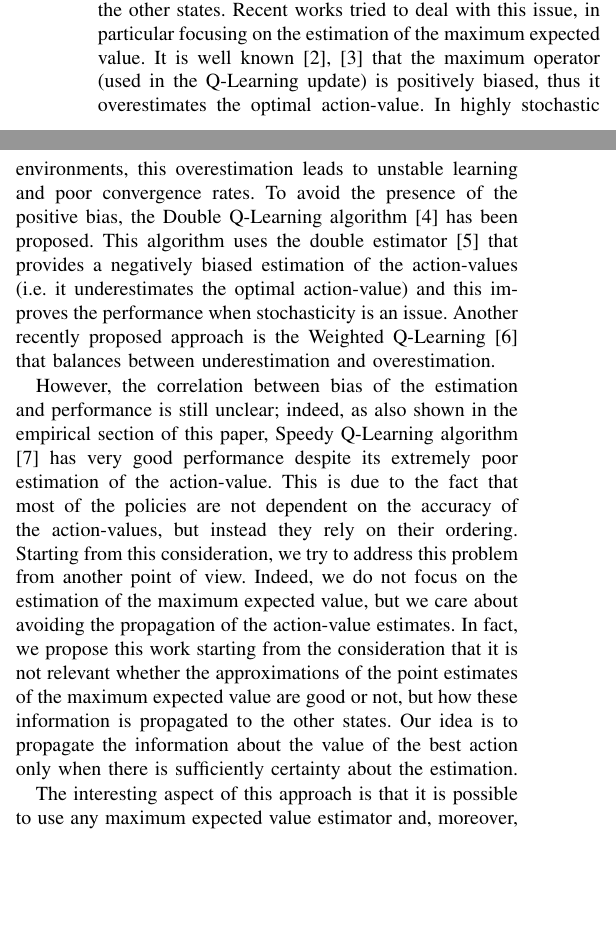
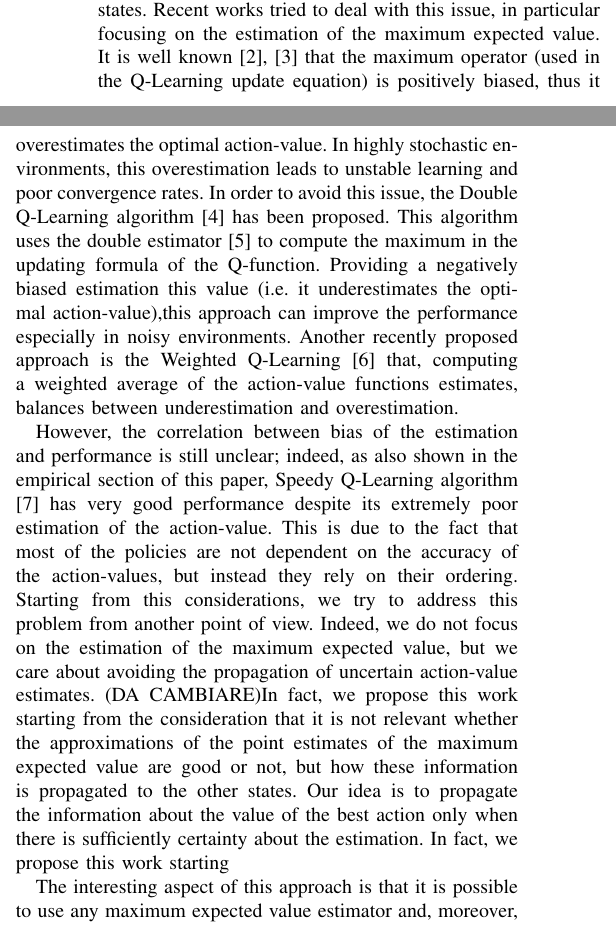
Before and after one commit to boris-il-forte/RQLearning, a LaTeX paper (Paper/root.tex): two parts of the columns of page 1 of 3, joined at a grey line, cut so that both start at the same text, the shorter picture padded with empty space. Compiled offline with pdfLaTeX; a missing font is replaced by an installed copy or a similar font; a LaTeX package or settings file that is missing is left out.

Commit message:
piccole modifiche intro

```diff
--- a/Paper/root.tex
+++ b/Paper/root.tex
@@ -53,9 +53,13 @@ In many real-world problems stochasticity is a critical issue for the learning p
 \section{Introduction}
 It is well known that a key issue of reinforcement learning problems is the accuracy of the estimation of the action-value with a limited number of samples. While most algorithms guarantee the convergence of the estimates to the optimal action-value, in practice the presence of stochastic components lead to poor performance. In fact, the majority of real-world problems have significant sources of stochasticity: the environment could be have stochastic transition and this complicates the estimation of the effectiveness of an action; most of the times it is necessary to use stochastic policies to guarantee that all states are visited infinitely many times, that is required to guarantee the convergence of the algorithm; the policy could change during the learning process resulting in very different behaviors; the reward function is often corrupted by noisy observations and, in other cases, the reward function is stochastic itself. Moreover, it usually happens that some deterministic environments are partially observable and, thus, are perceived by the agent as stochastic decision processes (e.g. Blackjack).
 
-Since Monte-Carlo estimates of action-values are affected by high variance of the returns, the most successful reinforcement learning algorithms are based on bootstrapping (e.g. Q-Learning \cite{watkins1992q}), that trades off the variance of the estimation with a consistent but biased estimator. However with a finite number of samples the bias of the estimation could be significantly relevant when propagating the action-values to the next state and, recursively, it propagates to all the other states. Recent works tried to deal with this issue, in particular focusing on the estimation of the maximum expected value. It is well known \cite{smith2006optimizer, van2004rational} that the maximum operator (used in the Q-Learning update) is positively biased, thus it overestimates the optimal action-value. In highly stochastic environments, this overestimation leads to unstable learning and poor convergence rates. To avoid the presence of the positive bias, the Double Q-Learning algorithm \cite{van2010double} has been proposed. This algorithm uses the double estimator \cite{van2013estimating} that provides a negatively biased estimation of the action-values (i.e. it underestimates the optimal action-value) and this improves the performance when stochasticity is an issue. Another recently proposed approach is the Weighted Q-Learning \cite{d2016estimating} that balances between underestimation and overestimation.
+Since Monte-Carlo estimates of action-values are affected by high variance of the returns, the most successful reinforcement learning algorithms are based on bootstrapping (e.g. Q-Learning \cite{watkins1992q}), that trades off the variance of the estimation with a consistent but biased estimator. However with a finite number of samples the bias of the estimation could be significantly relevant when propagating the action-values to the next state and, recursively, it propagates to all the other states. Recent works tried to deal with this issue, in particular focusing on the estimation of the maximum expected value.
+%It is well known \cite{smith2006optimizer, van2004rational} that the maximum operator (used in the Q-Learning update) is positively biased, thus it overestimates the optimal action-value. In highly stochastic environments, this overestimation leads to unstable learning and poor convergence rates. To avoid the presence of the positive bias, the Double Q-Learning algorithm \cite{van2010double} has been proposed. This algorithm uses the double estimator \cite{van2013estimating} that provides a negatively biased estimation of the action-values (i.e. it underestimates the optimal action-value) and this improves the performance when stochasticity is an issue. Another recently proposed approach is the Weighted Q-Learning \cite{d2016estimating} that, computing a weighted average of the action-value functions estimates, balances between underestimation and overestimation.
+It is well known \cite{smith2006optimizer, van2004rational} that the maximum operator (used in the Q-Learning update equation) is positively biased, thus it overestimates the optimal action-value. In highly stochastic environments, this overestimation leads to unstable learning and poor convergence rates. In order to avoid this issue, the Double Q-Learning algorithm \cite{van2010double} has been proposed. This algorithm uses the double estimator \cite{van2013estimating} to compute the maximum in the updating formula of the Q-function. Providing a negatively biased estimation this value (i.e. it underestimates the optimal action-value),this approach can improve the performance especially in noisy environments.
+Another recently proposed approach is the Weighted Q-Learning \cite{d2016estimating} that, computing a weighted average of the action-value functions estimates, balances between underestimation and overestimation.
 
-However, the correlation between bias of the estimation and performance is still unclear; indeed, as also shown in the empirical section of this paper, Speedy Q-Learning algorithm \cite{NIPS2011_4251} has very good performance despite its extremely poor estimation of the action-value. This is due to the fact that most of the policies are not dependent on the accuracy of the action-values, but instead they rely on their ordering. Starting from this consideration, we try to address this problem from another point of view. Indeed, we do not focus on the estimation of the maximum expected value, but we care about avoiding the propagation of the action-value estimates. In fact, we propose this work starting from the consideration that it is not relevant whether the approximations of the point estimates of the maximum expected value are good or not, but how these information is propagated to the other states. Our idea is to propagate the information about the value of the best action only when there is sufficiently certainty about the estimation.
+However, the correlation between bias of the estimation and performance is still unclear; indeed, as also shown in the empirical section of this paper, Speedy Q-Learning algorithm \cite{NIPS2011_4251} has very good performance despite its extremely poor estimation of the action-value. This is due to the fact that most of the policies are not dependent on the accuracy of the action-values, but instead they rely on their ordering. Starting from this considerations, we try to address this problem from another point of view. Indeed, we do not focus on the estimation of the maximum expected value, but we care about avoiding the propagation of uncertain action-value estimates. (DA CAMBIARE)In fact, we propose this work starting from the consideration that it is not relevant whether the approximations of the point estimates of the maximum expected value are good or not, but how these information is propagated to the other states. Our idea is to propagate the information about the value of the best action only when there is sufficiently certainty about the estimation.
+In fact, we propose this work starting
 
 The interesting aspect of this approach is that it is possible to use any maximum expected value estimator and, moreover, it can be easily extended in an on-policy scenario. Since we believe that in our approach the choice of the estimator is not a relevant issue, we choose the maximum operator as it is the simplest one.
 
```
